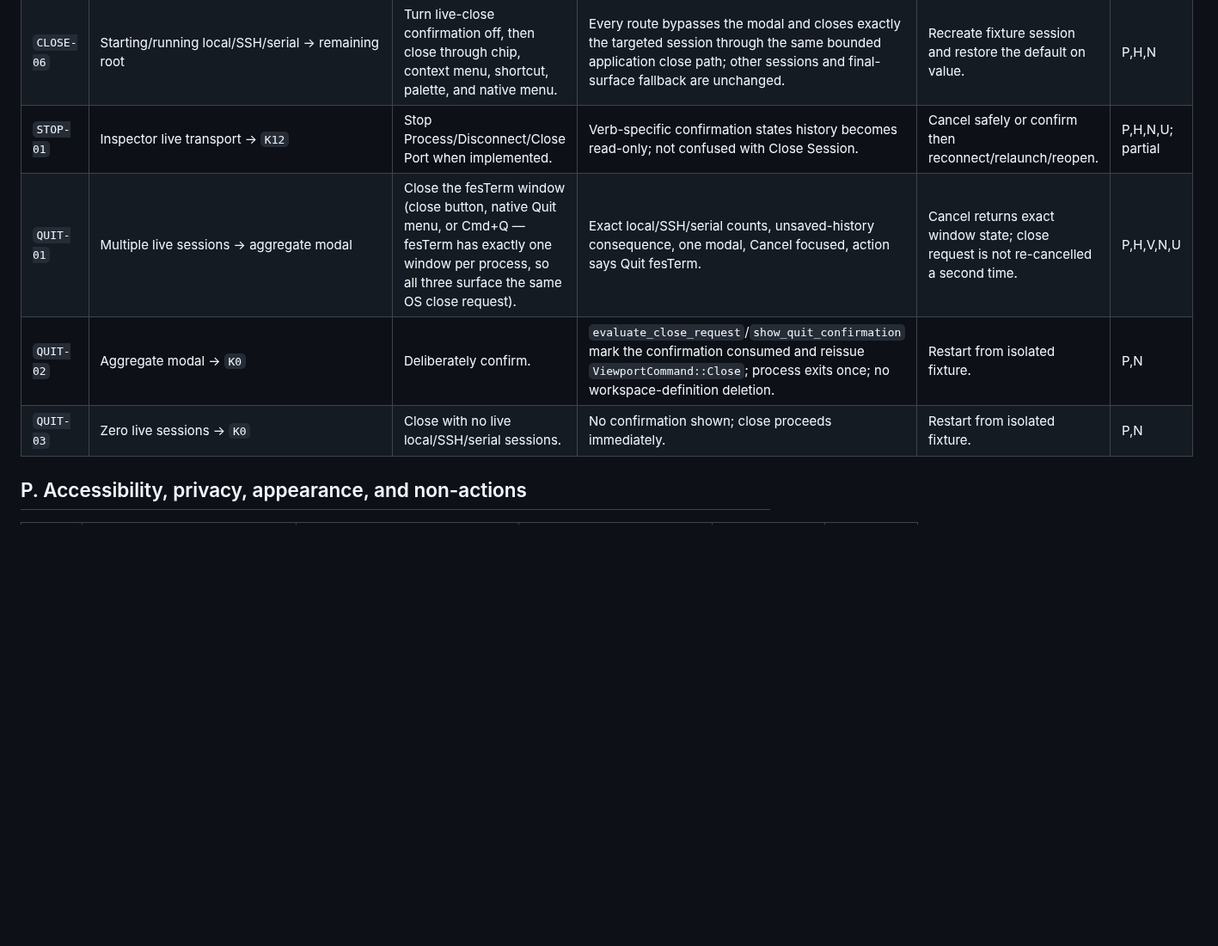
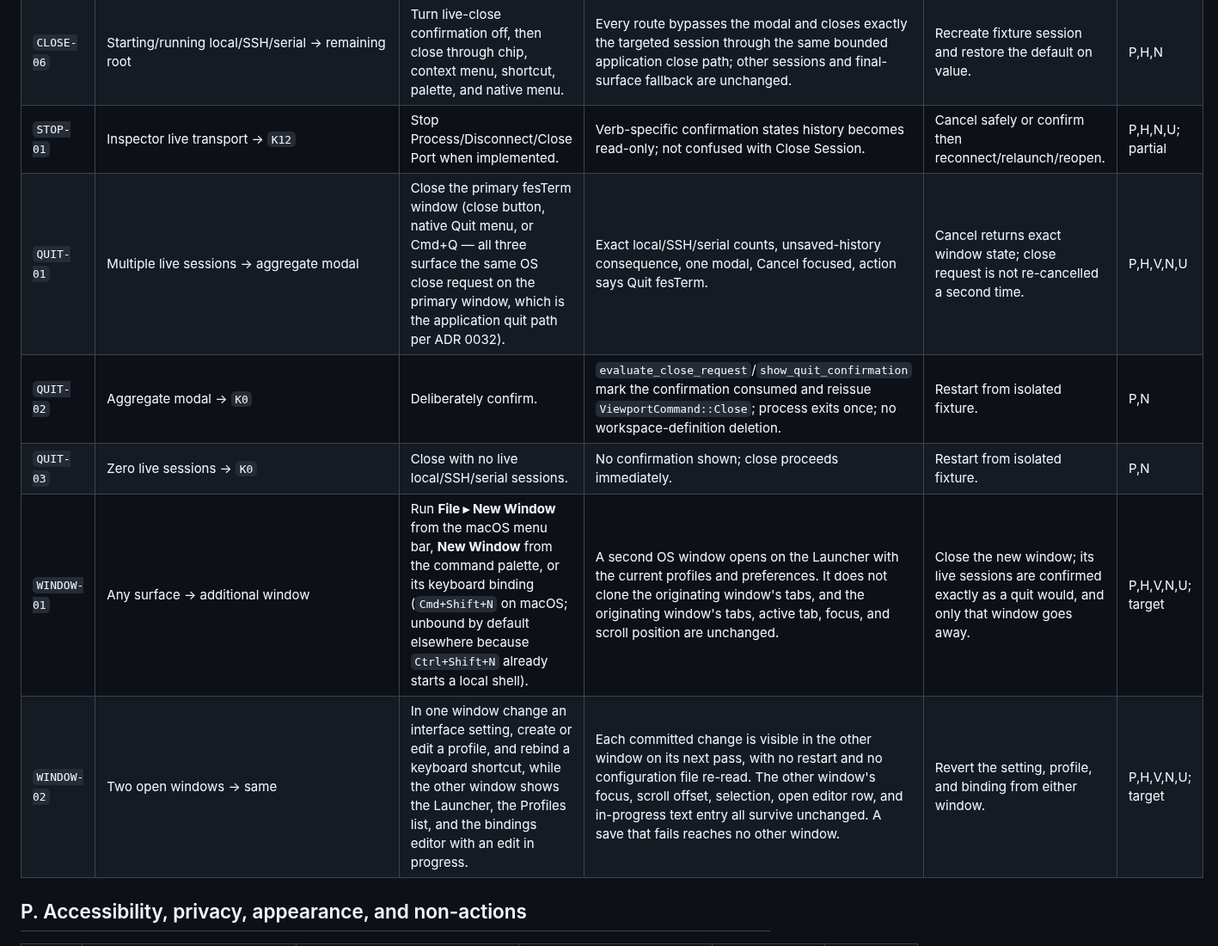
Before and after one commit to fes/fesTerm, a Markdown page: docs/gui-action-graph.md, the part around the change. Shown at 86% size. Rendered like a GitHub page; blank space fills up the shorter version.

```diff
--- a/docs/gui-action-graph.md
+++ b/docs/gui-action-graph.md
@@ -378,9 +378,11 @@ Serial session creation is implemented. Linux virtual-loopback automation now co
 | `CLOSE-05` | `K12 → prior/fresh generation` | Reconnect/state transition while prompt open. | Stale dialog safely cancels or updates; cannot close fresh generation; focus returns to viable owner. | Rebuild original checkpoint. | P,H,N |
 | `CLOSE-06` | Starting/running local/SSH/serial → remaining root | Turn live-close confirmation off, then close through chip, context menu, shortcut, palette, and native menu. | Every route bypasses the modal and closes exactly the targeted session through the same bounded application close path; other sessions and final-surface fallback are unchanged. | Recreate fixture session and restore the default on value. | P,H,N |
 | `STOP-01` | Inspector live transport → `K12` | Stop Process/Disconnect/Close Port when implemented. | Verb-specific confirmation states history becomes read-only; not confused with Close Session. | Cancel safely or confirm then reconnect/relaunch/reopen. | P,H,N,U; partial |
-| `QUIT-01` | Multiple live sessions → aggregate modal | Close the fesTerm window (close button, native Quit menu, or Cmd+Q — fesTerm has exactly one window per process, so all three surface the same OS close request). | Exact local/SSH/serial counts, unsaved-history consequence, one modal, Cancel focused, action says Quit fesTerm. | Cancel returns exact window state; close request is not re-cancelled a second time. | P,H,V,N,U |
+| `QUIT-01` | Multiple live sessions → aggregate modal | Close the primary fesTerm window (close button, native Quit menu, or Cmd+Q — all three surface the same OS close request on the primary window, which is the application quit path per ADR 0032). | Exact local/SSH/serial counts, unsaved-history consequence, one modal, Cancel focused, action says Quit fesTerm. | Cancel returns exact window state; close request is not re-cancelled a second time. | P,H,V,N,U |
 | `QUIT-02` | Aggregate modal → `K0` | Deliberately confirm. | `evaluate_close_request`/`show_quit_confirmation` mark the confirmation consumed and reissue `ViewportCommand::Close`; process exits once; no workspace-definition deletion. | Restart from isolated fixture. | P,N |
 | `QUIT-03` | Zero live sessions → `K0` | Close with no live local/SSH/serial sessions. | No confirmation shown; close proceeds immediately. | Restart from isolated fixture. | P,N |
+| `WINDOW-01` | Any surface → additional window | Run **File ▸ New Window** from the macOS menu bar, **New Window** from the command palette, or its keyboard binding (`Cmd+Shift+N` on macOS; unbound by default elsewhere because `Ctrl+Shift+N` already starts a local shell). | A second OS window opens on the Launcher with the current profiles and preferences. It does not clone the originating window's tabs, and the originating window's tabs, active tab, focus, and scroll position are unchanged. | Close the new window; its live sessions are confirmed exactly as a quit would, and only that window goes away. | P,H,V,N,U; target |
+| `WINDOW-02` | Two open windows → same | In one window change an interface setting, create or edit a profile, and rebind a keyboard shortcut, while the other window shows the Launcher, the Profiles list, and the bindings editor with an edit in progress. | Each committed change is visible in the other window on its next pass, with no restart and no configuration file re-read. The other window's focus, scroll offset, selection, open editor row, and in-progress text entry all survive unchanged. A save that fails reaches no other window. | Revert the setting, profile, and binding from either window. | P,H,V,N,U; target |
 
 ## P. Accessibility, privacy, appearance, and non-actions
 
```
Also changed, not shown: docs/adr/0032-single-process-multi-window.md (added, +195 -0 lines), docs/gui-design.md (+29 -0 lines), docs/manual-validation.md (+1 -0 lines), docs/images/ui-state/keyboard-editor-collapsed.png, docs/images/ui-state/keyboard-editor-press-keys.png, docs/images/ui-state/keyboard-editor-selected.png, 9 other files.
